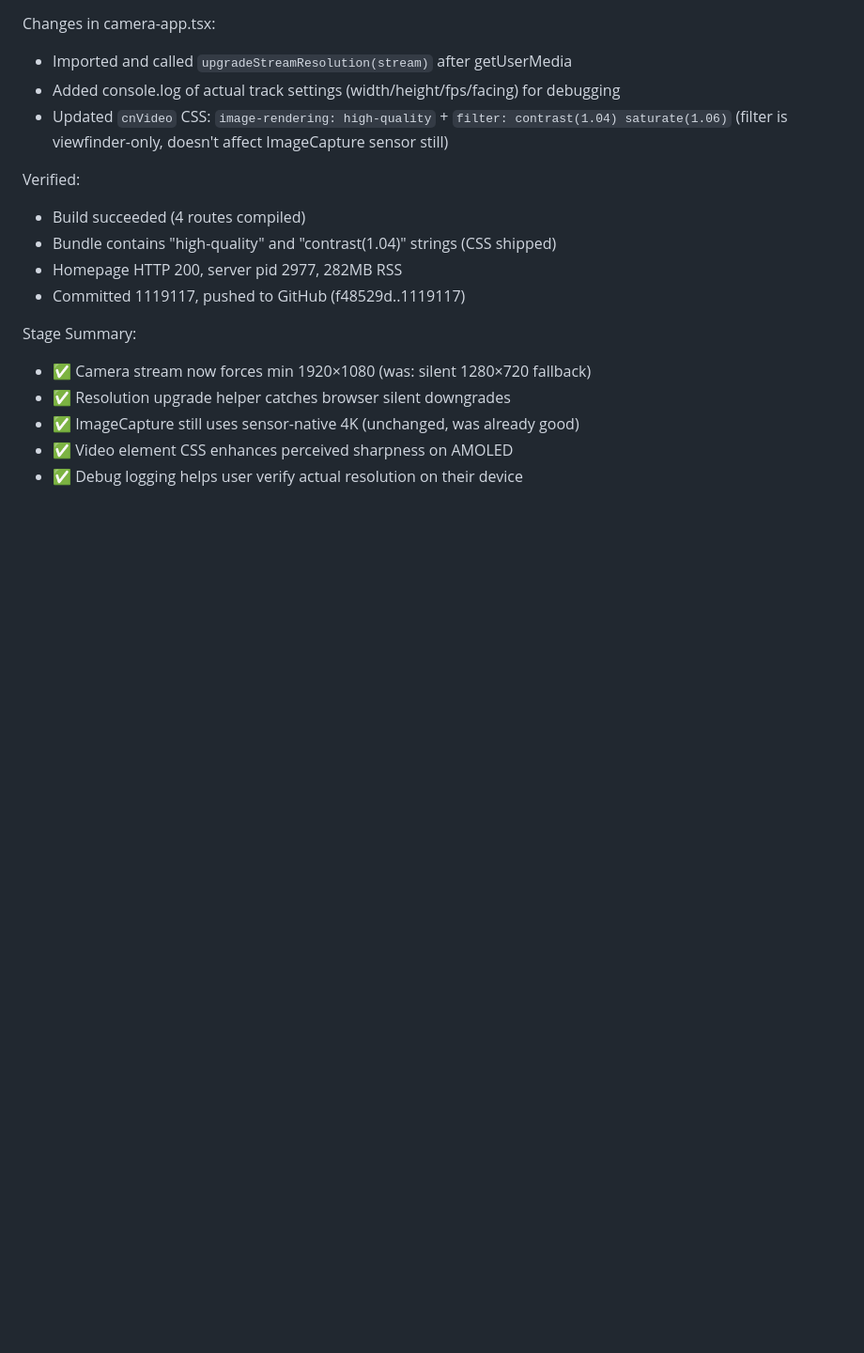
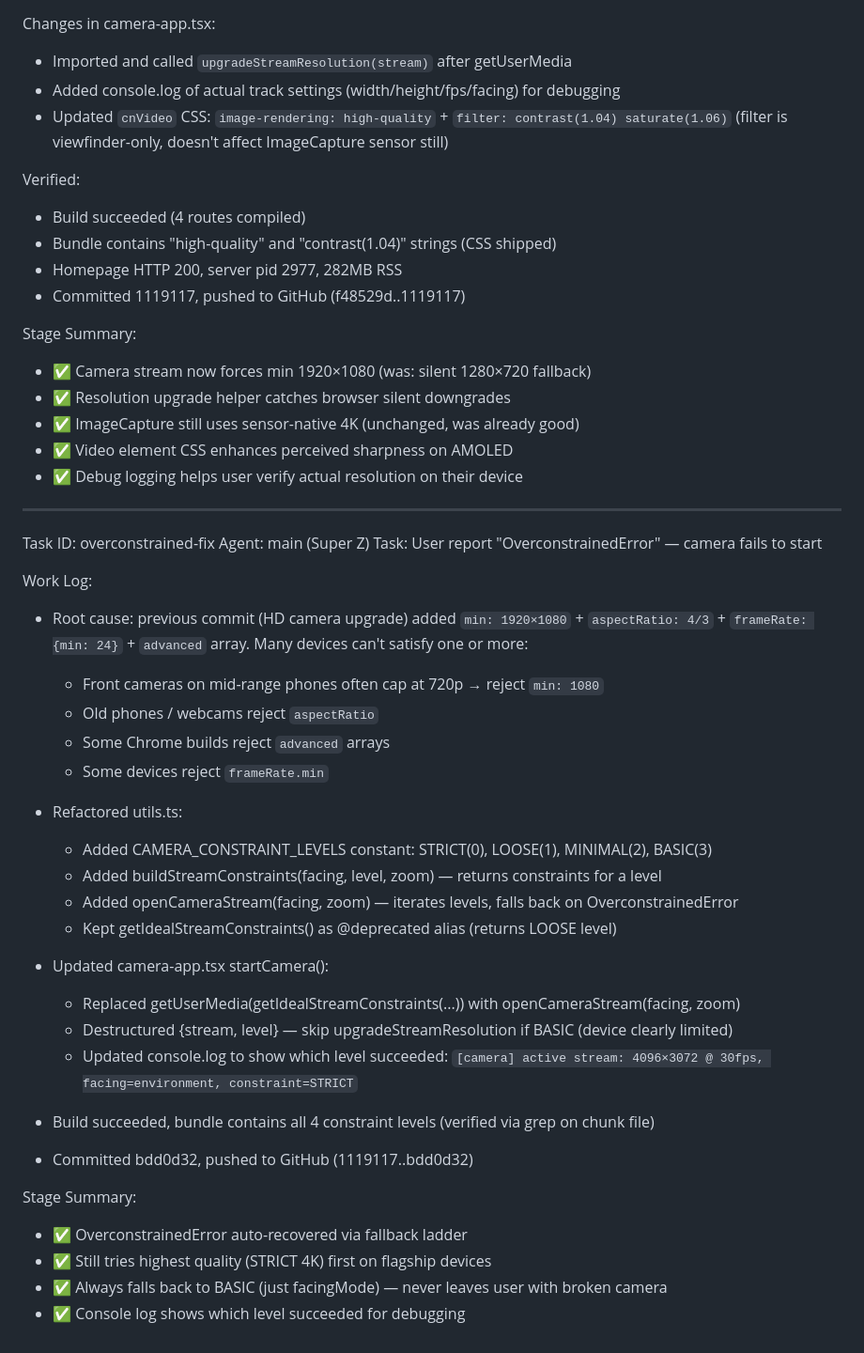
Before and after one commit to Yz776/video, a Markdown page: worklog.md, the part around the change. Shown at 94% size. Drawn GitHub-style; blank space fills up the shorter version.

Commit message:
20c6db2b-8982-4fb8-acc7-7224e5713588

```diff
--- a/worklog.md
+++ b/worklog.md
@@ -313,3 +313,36 @@ Stage Summary:
 - ✅ ImageCapture still uses sensor-native 4K (unchanged, was already good)
 - ✅ Video element CSS enhances perceived sharpness on AMOLED
 - ✅ Debug logging helps user verify actual resolution on their device
+
+---
+Task ID: overconstrained-fix
+Agent: main (Super Z)
+Task: User report "OverconstrainedError" — camera fails to start
+
+Work Log:
+- Root cause: previous commit (HD camera upgrade) added `min: 1920×1080` + `aspectRatio: 4/3` + `frameRate: {min: 24}` + `advanced` array. Many devices can't satisfy one or more:
+  * Front cameras on mid-range phones often cap at 720p → reject `min: 1080`
+  * Old phones / webcams reject `aspectRatio`
+  * Some Chrome builds reject `advanced` arrays
+  * Some devices reject `frameRate.min`
+
+- Refactored utils.ts:
+  * Added CAMERA_CONSTRAINT_LEVELS constant: STRICT(0), LOOSE(1), MINIMAL(2), BASIC(3)
+  * Added buildStreamConstraints(facing, level, zoom) — returns constraints for a level
+  * Added openCameraStream(facing, zoom) — iterates levels, falls back on OverconstrainedError
+  * Kept getIdealStreamConstraints() as @deprecated alias (returns LOOSE level)
+
+- Updated camera-app.tsx startCamera():
+  * Replaced getUserMedia(getIdealStreamConstraints(...)) with openCameraStream(facing, zoom)
+  * Destructured {stream, level} — skip upgradeStreamResolution if BASIC (device clearly limited)
+  * Updated console.log to show which level succeeded:
+    `[camera] active stream: 4096×3072 @ 30fps, facing=environment, constraint=STRICT`
+
+- Build succeeded, bundle contains all 4 constraint levels (verified via grep on chunk file)
+- Committed bdd0d32, pushed to GitHub (1119117..bdd0d32)
+
+Stage Summary:
+- ✅ OverconstrainedError auto-recovered via fallback ladder
+- ✅ Still tries highest quality (STRICT 4K) first on flagship devices
+- ✅ Always falls back to BASIC (just facingMode) — never leaves user with broken camera
+- ✅ Console log shows which level succeeded for debugging
```
